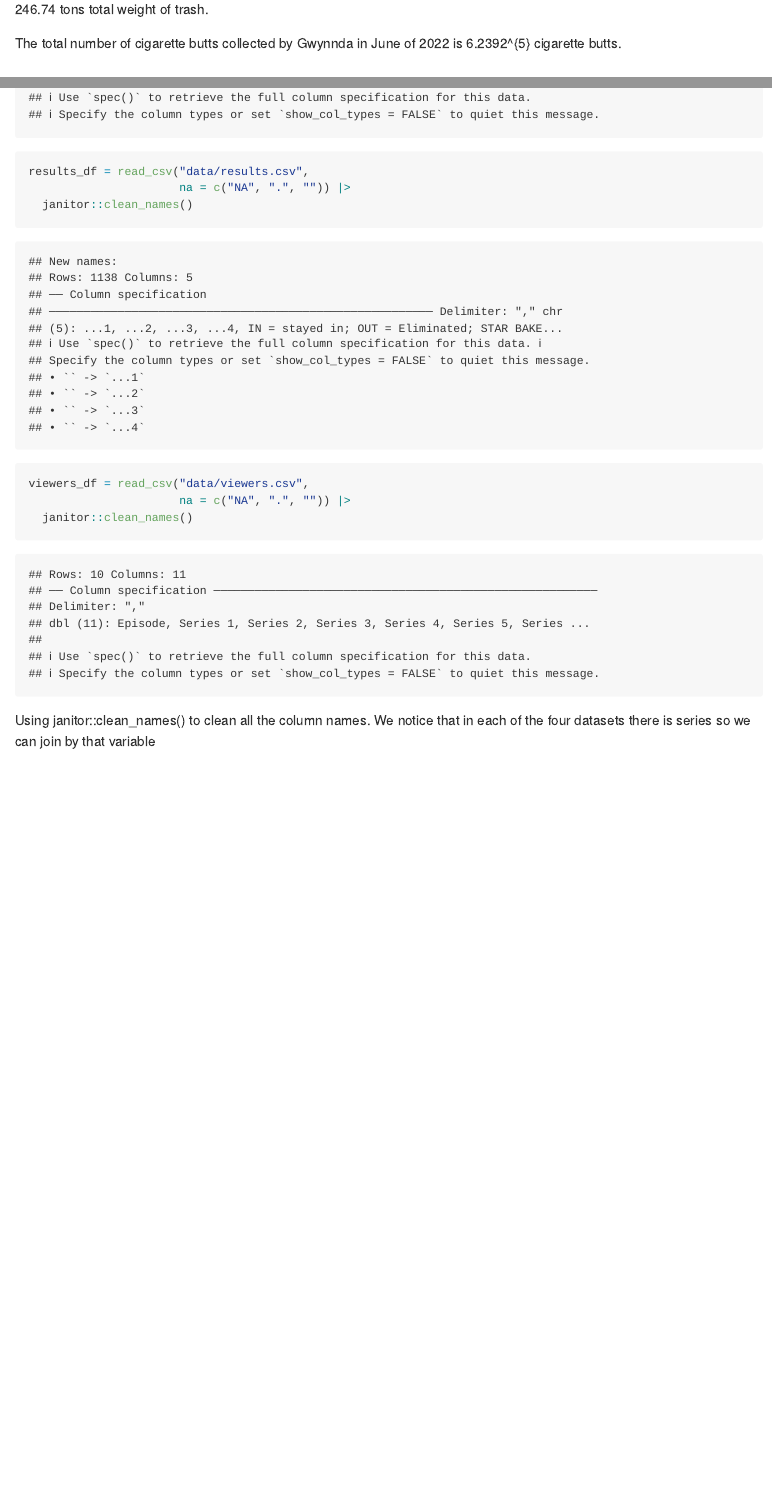
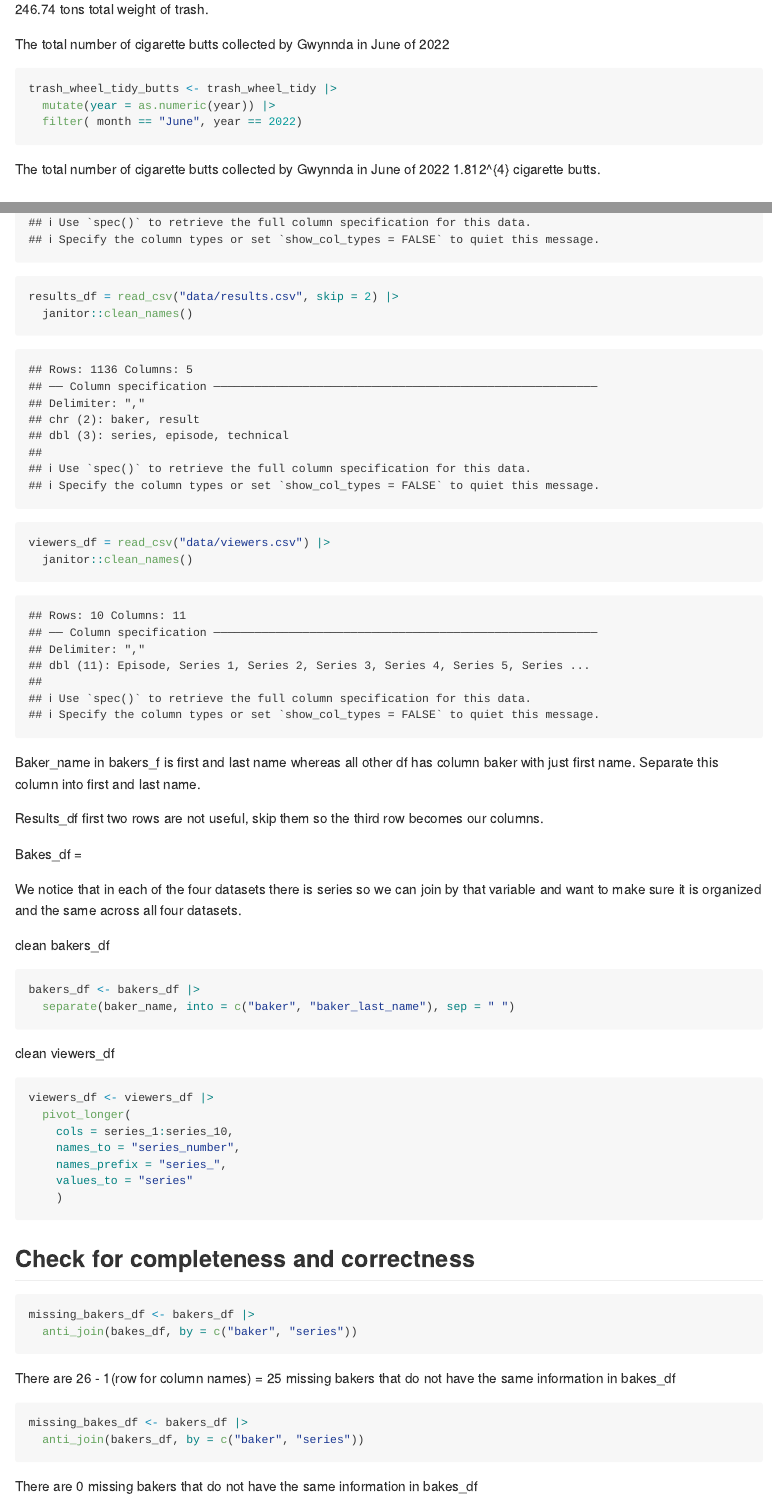
Before and after one commit to shayneestill/p8105_hw2_ske2118, an R Markdown document (p8105_hw2_ske2118.Rmd): the page in a window 1100 px wide, from 2830 px down before the commit and from 2860 px down after it, so that both start at the same text, and a second part further down, joined at a grey line. The pictures show the output file p8105_hw2_ske2118.md that the author committed with the source, drawn offline in the style of GitHub; long lines of code are wrapped.

Commit message:
checking for bakers completeness

````diff
--- a/p8105_hw2_ske2118.Rmd
+++ b/p8105_hw2_ske2118.Rmd
@@ -123,9 +125,17 @@ The total weight of trash collected by Professor Trash Wheel is
 
 `r sum(pull(filter(trash_wheel_tidy, wheel == "prof_trash_wheel"), weight_tons),na.rm = TRUE)` tons total weight of trash.
 
-The total number of cigarette butts collected by Gwynnda in June of 2022 is
-`r sum(pull(filter(trash_wheel_tidy, wheel == "gwynnda_wheel"), cigarette_butts), na.rm = TRUE) ` cigarette butts.
 
+
+The total number of cigarette butts collected by Gwynnda in June of 2022
+
+```{r}
+trash_wheel_tidy_butts <- trash_wheel_tidy |>
+  mutate(year = as.numeric(year)) |>
+  filter( month == "June", year == 2022)
+```
+
+The total number of cigarette butts collected by Gwynnda in June of 2022 `r sum(pull(filter(trash_wheel_tidy_butts, wheel == "gwynnda_wheel"), cigarette_butts), na.rm = TRUE) ` cigarette butts.
 
 
 ### Problem 3
@@ -142,13 +153,50 @@ bakes_df = read_csv("data/bakes.csv",
   janitor::clean_names()
 
-results_df = read_csv("data/results.csv",
-                      na = c("NA", ".", "")) |>
+results_df = read_csv("data/results.csv", skip = 2) |>
   janitor::clean_names()
 
-viewers_df = read_csv("data/viewers.csv",
-                      na = c("NA", ".", "")) |>
+viewers_df = read_csv("data/viewers.csv") |>
   janitor::clean_names()
 ```
 
-Using janitor::clean_names() to clean all the column names. We notice that in each of the four datasets
-there is series so we can join by that variable
+Baker_name in bakers_f is first and last name whereas all other df has column baker with just first name. Separate this column into first and last name.
+
+Results_df first two rows are not useful, skip them so the third row becomes our columns.
+
+Bakes_df =
+
+We notice that in each of the four datasets there is series so we can join by that variable and want to make sure it is organized and the same across all four datasets.
+
+clean bakers_df
+```{r}
+bakers_df <- bakers_df |>
+  separate(baker_name, into = c("baker", "baker_last_name"), sep = " ")
+
+```
+
+clean viewers_df
+```{r}
+viewers_df <- viewers_df |>
+  pivot_longer(
+    cols = series_1:series_10,
+    names_to = "series_number",
+    names_prefix = "series_",
+    values_to = "series"
+    )
+```
+
+## Check for completeness and correctness
+```{r}
+missing_bakers_df <- bakers_df |>
+  anti_join(bakes_df, by = c("baker", "series"))
+
+```
+There are `r nrow(missing_bakers_df)` - 1(row for column names) = 25 missing bakers that do not
+have the same information in bakes_df
+
+```{r}
+missing_bakes_df <- bakers_df |>
+  anti_join(bakers_df, by = c("baker", "series"))
+```
+There are `r nrow(missing_bakes_df)` missing bakers that do not
+have the same information in bakes_df
````
Also changed, not shown: p8105_hw2_ske2118.md, p8105_hw2_ske2118.Rmd (9 more changed lines).
